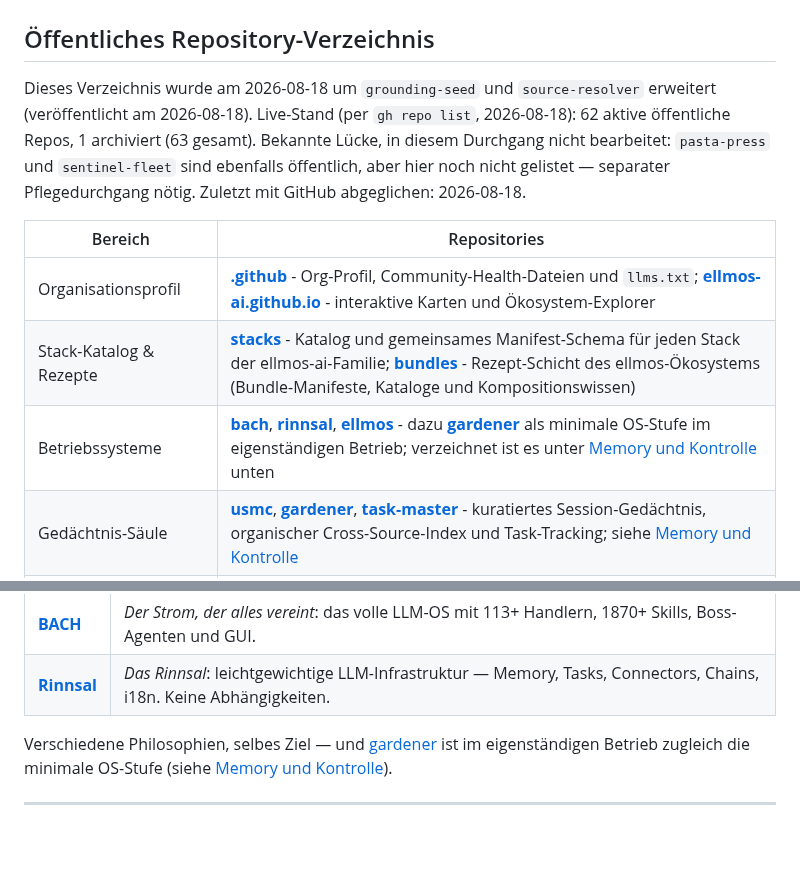
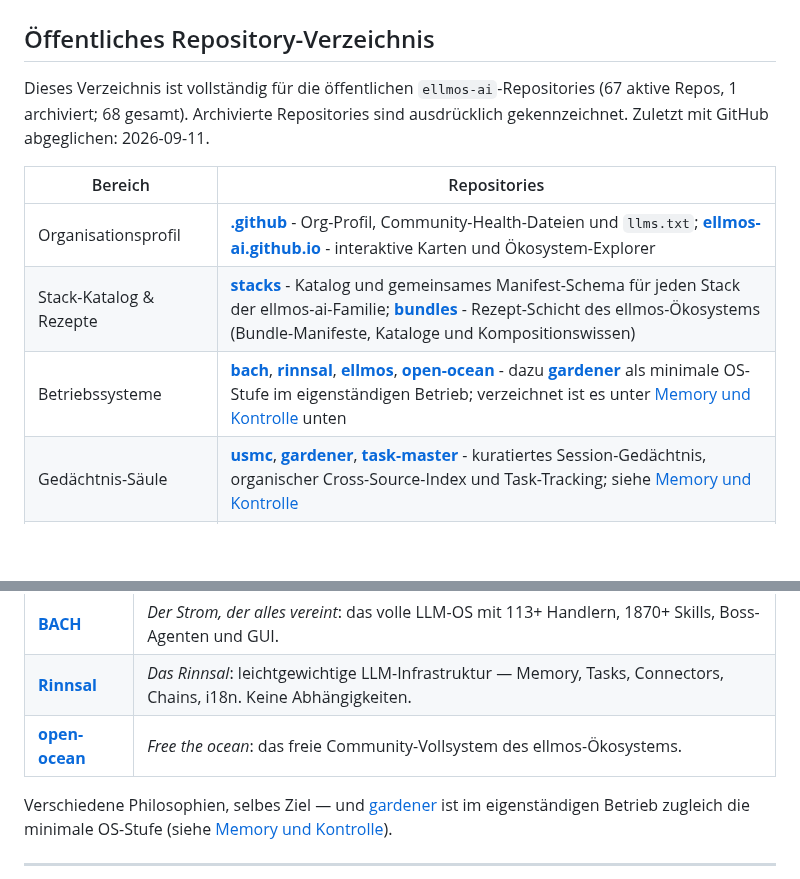
Before and after one commit to ellmos-ai/.github, a Markdown page: profile/README_de.md, 2 parts joined by grey strips. Drawn GitHub-style; blank space fills up the shorter version.

Commit message:
docs(profile): add open-ocean with ripple banner (draft 2) to full systems and repository index

```diff
--- a/profile/README_de.md
+++ b/profile/README_de.md
@@ -14,13 +14,13 @@
 
 ## Öffentliches Repository-Verzeichnis
 
-Dieses Verzeichnis wurde am 2026-08-18 um `grounding-seed` und `source-resolver` erweitert (veröffentlicht am 2026-08-18). Live-Stand (per `gh repo list`, 2026-08-18): 62 aktive öffentliche Repos, 1 archiviert (63 gesamt). Bekannte Lücke, in diesem Durchgang nicht bearbeitet: `pasta-press` und `sentinel-fleet` sind ebenfalls öffentlich, aber hier noch nicht gelistet — separater Pflegedurchgang nötig. Zuletzt mit GitHub abgeglichen: 2026-08-18.
+Dieses Verzeichnis ist vollständig für die öffentlichen `ellmos-ai`-Repositories (67 aktive Repos, 1 archiviert; 68 gesamt). Archivierte Repositories sind ausdrücklich gekennzeichnet. Zuletzt mit GitHub abgeglichen: 2026-09-11.
 
 | Bereich | Repositories |
 |---|---|
 | Organisationsprofil | **[.github](https://github.com/ellmos-ai/.github)** - Org-Profil, Community-Health-Dateien und `llms.txt`; **[ellmos-ai.github.io](https://github.com/ellmos-ai/ellmos-ai.github.io)** - interaktive Karten und Ökosystem-Explorer |
 | Stack-Katalog & Rezepte | **[stacks](https://github.com/ellmos-ai/stacks)** - Katalog und gemeinsames Manifest-Schema für jeden Stack der ellmos-ai-Familie; **[bundles](https://github.com/ellmos-ai/bundles)** - Rezept-Schicht des ellmos-Ökosystems (Bundle-Manifeste, Kataloge und Kompositionswissen) |
-| Betriebssysteme | **[bach](https://github.com/ellmos-ai/bach)**, **[rinnsal](https://github.com/ellmos-ai/rinnsal)**, **[ellmos](https://github.com/ellmos-ai/ellmos)** - dazu **[gardener](https://github.com/ellmos-ai/GARDENER)** als minimale OS-Stufe im eigenständigen Betrieb; verzeichnet ist es unter [Memory und Kontrolle](#memory-and-control) unten |
+| Betriebssysteme | **[bach](https://github.com/ellmos-ai/bach)**, **[rinnsal](https://github.com/ellmos-ai/rinnsal)**, **[ellmos](https://github.com/ellmos-ai/ellmos)**, **[open-ocean](https://github.com/ellmos-ai/open-ocean)** - dazu **[gardener](https://github.com/ellmos-ai/GARDENER)** als minimale OS-Stufe im eigenständigen Betrieb; verzeichnet ist es unter [Memory und Kontrolle](#memory-and-control) unten |
 | Gedächtnis-Säule | **[usmc](https://github.com/ellmos-ai/usmc)**, **[gardener](https://github.com/ellmos-ai/GARDENER)**, **[task-master](https://github.com/ellmos-ai/task-master)** - kuratiertes Session-Gedächtnis, organischer Cross-Source-Index und Task-Tracking; siehe [Memory und Kontrolle](#memory-and-control) |
 | MCP-Server | **[ellmos-codecommander-mcp](https://github.com/ellmos-ai/ellmos-codecommander-mcp)**, **[ellmos-filecommander-mcp](https://github.com/ellmos-ai/ellmos-filecommander-mcp)**, **[ellmos-clatcher-mcp](https://github.com/ellmos-ai/ellmos-clatcher-mcp)**, **[n8n-manager-mcp](https://github.com/ellmos-ai/n8n-manager-mcp)**, **[ellmos-controlcenter-mcp](https://github.com/ellmos-ai/ellmos-controlcenter-mcp)**, **[ellmos-homebase-mcp](https://github.com/ellmos-ai/ellmos-homebase-mcp)**, **[ellmos-servercommander-mcp](https://github.com/ellmos-ai/ellmos-servercommander-mcp)**, **[ellmos-blender-use-mcp](https://github.com/ellmos-ai/ellmos-blender-use-mcp)**, **[open-compute-mcp](https://github.com/ellmos-ai/open-compute-mcp)** |
 | Agenten-Module und Orchestrierung | **[clutch](https://github.com/ellmos-ai/clutch)**, **[connectors](https://github.com/ellmos-ai/connectors)**, **[MarbleRun](https://github.com/ellmos-ai/marblerun)**, **[swarm-ai](https://github.com/ellmos-ai/swarm_ai)**, **[n8n-workflow-manager](https://github.com/ellmos-ai/n8n-workflow-manager)**, **[ellmos-stack](https://github.com/ellmos-ai/ellmos-stack)**, **[agent-ops-stack](https://github.com/ellmos-ai/agent-ops-stack)**, **[skills](https://github.com/ellmos-ai/skills)**, **[build-your-users-mind](https://github.com/ellmos-ai/build-your-users-mind)**, **[open-compute](https://github.com/ellmos-ai/open-compute)**, **[web-scraper](https://github.com/ellmos-ai/web-scraper)** - eigenständiger, aus BACH extrahierter Web-Scraper (get/links/forms/headers/extract/screenshot) mit SSRF-Schutz; **[anonymizer](https://github.com/ellmos-ai/anonymizer)** - lokale Dokument-Pseudonymisierung mit fail-closed NER; **[report-forge](https://github.com/ellmos-ai/report-forge)** - domänenneutraler Kern für anonymisierbare Berichts-Pipelines |
@@ -123,6 +126,7 @@ Manche Kompositionen wachsen über die Stack-Ebene hinaus: Sie sind governierte
 |---|---|
 | **[BACH](https://github.com/ellmos-ai/bach)** | *Der Strom, der alles vereint*: das volle LLM-OS mit 113+ Handlern, 1870+ Skills, Boss-Agenten und GUI. |
 | **[Rinnsal](https://github.com/ellmos-ai/rinnsal)** | *Das Rinnsal*: leichtgewichtige LLM-Infrastruktur — Memory, Tasks, Connectors, Chains, i18n. Keine Abhängigkeiten. |
+| **[open-ocean](https://github.com/ellmos-ai/open-ocean)** | *Free the ocean*: das freie Community-Vollsystem des ellmos-Ökosystems. |
 
 Verschiedene Philosophien, selbes Ziel — und [gardener](https://github.com/ellmos-ai/GARDENER) ist im eigenständigen Betrieb zugleich die minimale OS-Stufe (siehe [Memory und Kontrolle](#memory-and-control)).
 
```
Also changed, not shown: other parts of profile/README_de.md (+5 -2 lines), README.md (+2 -2 lines), profile/assets/open-ocean-banner.jpg (added), 4 other files.
